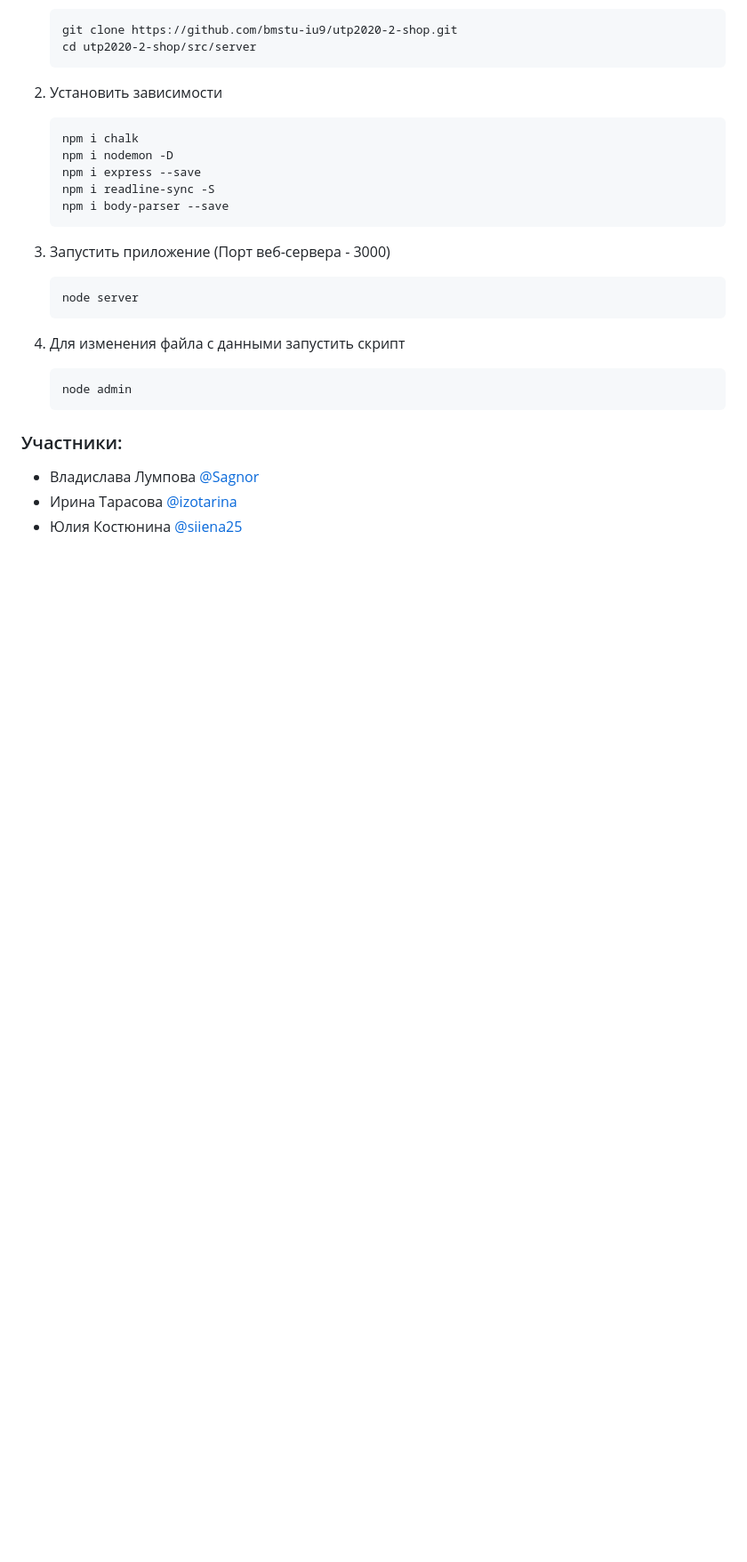
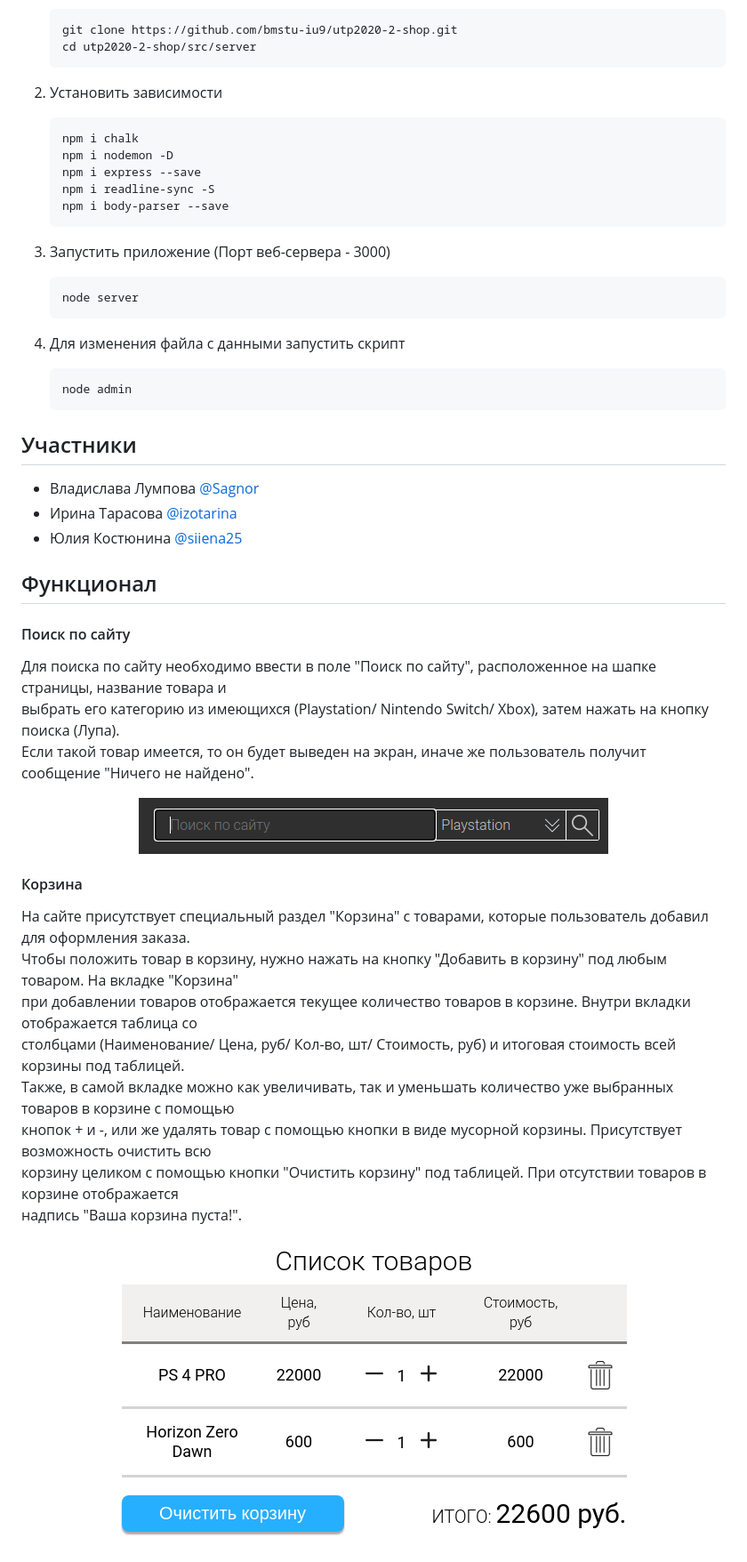
Before and after one commit to bmstu-iu9/utp2020-2-shop, a Markdown page: README.md, the part around the change printed below. Shown: that part at 89% size. Rendered like a GitHub page; pictures changed too: img/screenshots/basket.png (added), img/screenshots/search.png (added); blank space fills up the shorter version.

```diff
--- a/README.md
+++ b/README.md
@@ -33,7 +33,38 @@
 
 
 
-### Участники:
+## Участники
+
 - Владислава Лумпова [@Sagnor](https://github.com/Sagnor)
 - Ирина Тарасова [@izotarina](https://github.com/izotarina)
 - Юлия Костюнина [@siiena25](https://github.com/siiena25)
+
+
+
+## Функционал
+
+#### Поиск по сайту
+
+Для поиска по сайту необходимо ввести в поле "Поиск по сайту", расположенное на шапке страницы, название товара и
+выбрать его категорию из имеющихся (Playstation/ Nintendo Switch/ Xbox), затем нажать на кнопку поиска (Лупа).
+Если такой товар имеется, то он будет выведен на экран, иначе же пользователь получит сообщение "Ничего не найдено".
+
+<p align="center">
+  <img src="img/screenshots/search.png">
+</p>
+
+#### Корзина
+
+На сайте присутствует специальный раздел "Корзина" с товарами, которые пользователь добавил для оформления заказа.
+Чтобы положить товар в корзину, нужно нажать на кнопку "Добавить в корзину" под любым товаром. На вкладке "Корзина"
+при добавлении товаров отображается текущее количество товаров в корзине. Внутри вкладки отображается таблица со
+столбцами (Наименование/ Цена, руб/	Кол-во, шт/	Стоимость, руб) и итоговая стоимость всей корзины под таблицей.
+Также, в самой вкладке можно как увеличивать, так и уменьшать количество уже выбранных товаров в корзине с помощью
+кнопок + и -, или же удалять товар с помощью кнопки в виде мусорной корзины. Присутствует возможность очистить всю
+корзину целиком с помощью кнопки "Очистить корзину" под таблицей. При отсутствии товаров в корзине отображается
+надпись "Ваша корзина пуста!".
+
+<p align="center">
+  <img src="img/screenshots/basket.png">
+</p>
+
```
Also changed, not shown: other parts of README.md (+20 -0 lines), img/screenshots/description1.png (added), img/screenshots/description2.png (added), img/screenshots/firebase.png (added), img/screenshots/submitForm.png (added).
